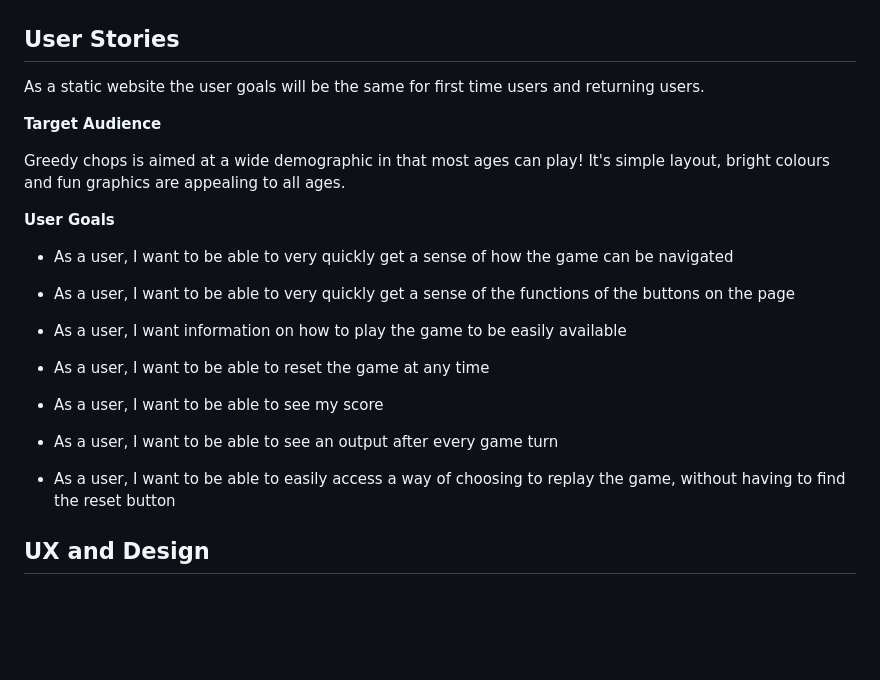
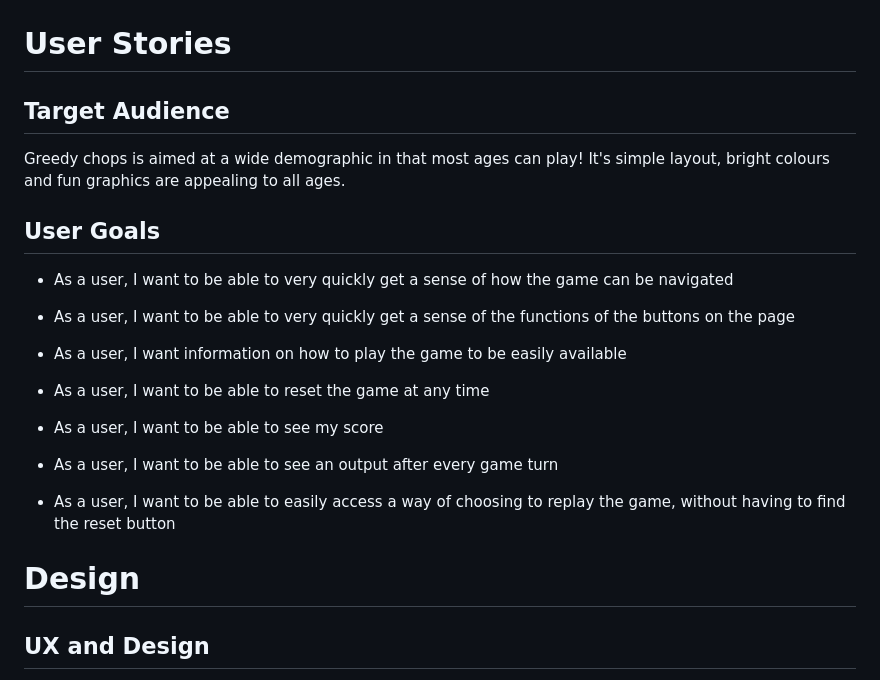
Before and after one commit to Bky93/Greedy-chops-project-2, a Markdown page: README.md, the part around the change printed below. GitHub-like rendering; blank space fills up the shorter version.

```diff
--- a/README.md
+++ b/README.md
@@ -6,14 +6,14 @@
 
 ![alt text](assets/images/testing/responsive.png)
 
-## User Stories
-As a static website the user goals will be the same for first time users and returning users.
+# User Stories
 
-**Target Audience**
+## Target Audience
 
 Greedy chops is aimed at a wide demographic in that most ages can play! It's simple layout, bright colours and fun graphics are appealing to all ages.
 
-**User Goals**
+## User Goals
+
 * As a user, I want to be able to very quickly get a sense of how the game can be navigated
 
 * As a user, I want to be able to very quickly get a sense of the functions of the buttons on the page
@@ -28,6 +28,7 @@ Greedy chops is aimed at a wide demographic in that most ages can play! It's sim
 
 * As a user, I want to be able to easily access a way of choosing to replay the game, without having to find the reset button
 
+# Design
 
 ## UX and Design
 The website has been designed to be simple so that the user can easily navigate the page and eye catching so that the user is drawn to the game when they open the page. The design and graphics aim to appeal to a wide demographic and the ease of playing the game means it can be enjoyed by most ages. The game has been designed so that the next step for the user to take is obvious. This website has also been made responsive for various screen sizes to ensure a consisent and positive user experience.
```
Also changed, not shown: other parts of README.md (+28 -0 lines), assets/images/features/how-to-play-button.png (added), assets/images/features/how-to-play-hover.png (added).
